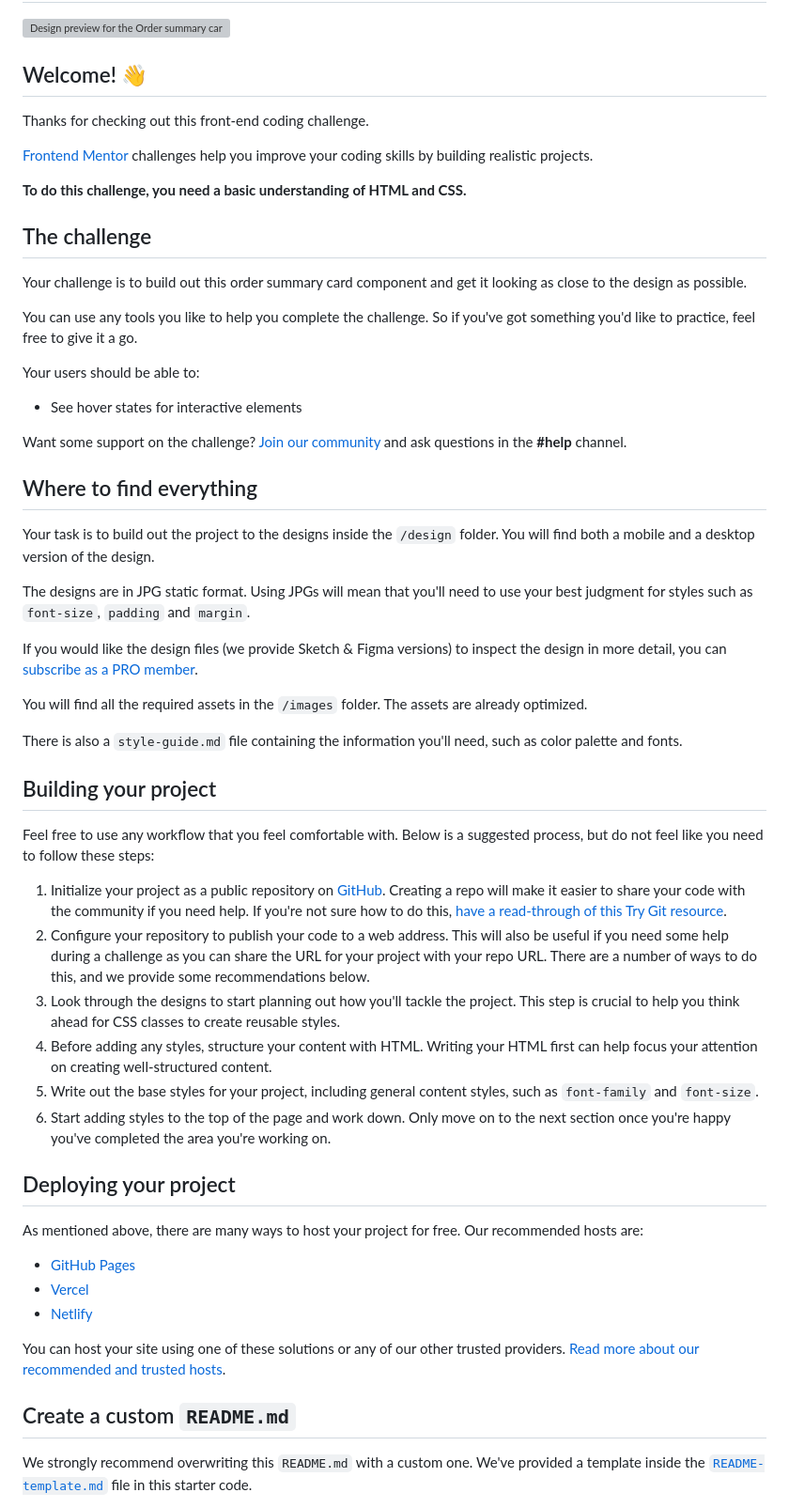
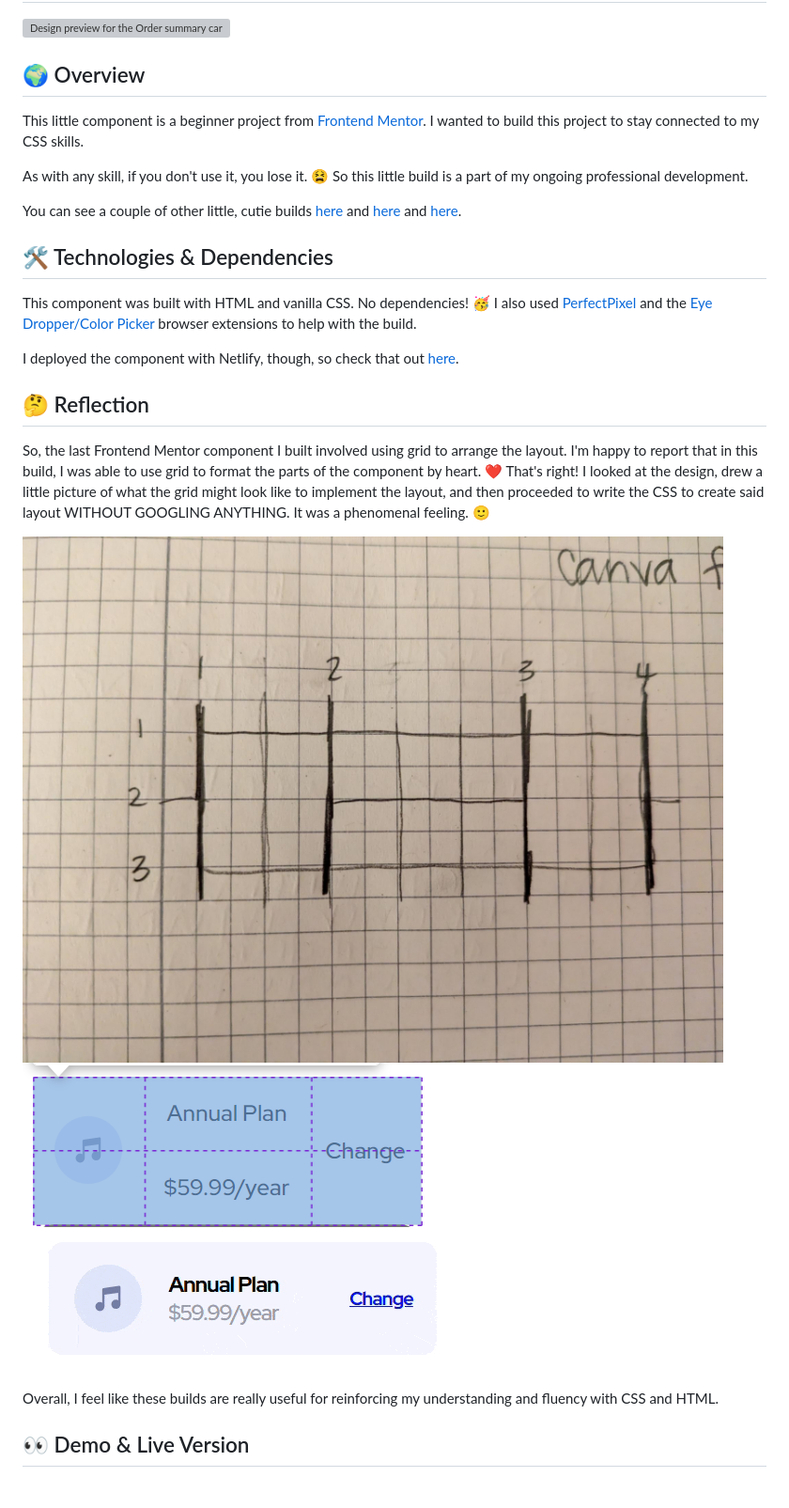
Before and after one commit to crwainstock/fe-mentor-order-summary, a Markdown page: README.md, the part around the change printed below. Shown: that part at 94% size. Drawn GitHub-style; pictures changed too: Screenshots/grid-compare.gif (added), Screenshots/grid-drawing.jpeg (added), Screenshots/simple-grid.png (added); blank space fills up the shorter version; grey boxes are pictures that could not be loaded.

```diff
--- a/README.md
+++ b/README.md
@@ -2,60 +2,29 @@
 
 ![Design preview for the Order summary card coding challenge](./design/desktop-preview.jpg)
 
-## Welcome! 👋
+## 🌍 Overview
 
-Thanks for checking out this front-end coding challenge.
+This little component is a beginner project from [Frontend Mentor](https://www.frontendmentor.io/challenges/order-summary-component-QlPmajDUj/hub). I wanted to build this project to stay connected to my CSS skills.
 
-[Frontend Mentor](https://www.frontendmentor.io) challenges help you improve your coding skills by building realistic projects.
+As with any skill, if you don't use it, you lose it. 😫 So this little build is a part of my ongoing professional development.
 
-**To do this challenge, you need a basic understanding of HTML and CSS.**
+You can see a couple of other little, cutie builds [here](https://github.com/crwainstock/fe-mentor-qr) and [here](https://github.com/crwainstock/fe-mentor-3-column-preview-card) and [here](https://github.com/crwainstock/fe-mentor-single-price-grid).
 
-## The challenge
+## 🛠️ Technologies & Dependencies
 
-Your challenge is to build out this order summary card component and get it looking as close to the design as possible.
+This component was built with HTML and vanilla CSS. No dependencies! 🥳 I also used [PerfectPixel](https://www.welldonecode.com/perfectpixel/) and the [Eye Dropper/Color Picker](https://eyedropper.org/) browser extensions to help with the build.
 
-You can use any tools you like to help you complete the challenge. So if you've got something you'd like to practice, feel free to give it a go.
+I deployed the component with Netlify, though, so check that out [here](https://silly-crostata-2328cf.netlify.app/).
 
-Your users should be able to:
+## 🤔 Reflection
 
-- See hover states for interactive elements
+So, the last Frontend Mentor component I built involved using grid to arrange the layout. I'm happy to report that in this build, I was able to use grid to format the parts of the component by heart. ❤️ That's right! I looked at the design, drew a little picture of what the grid might look like to implement the layout, and then proceeded to write the CSS to create said layout WITHOUT GOOGLING ANYTHING. It was a phenomenal feeling. 🙂
 
-Want some support on the challenge? [Join our community](https://www.frontendmentor.io/community) and ask questions in the **#help** channel.
+![grid drawing](./Screenshots/grid-drawing.jpeg)
+![simple-grid](./Screenshots/simple-grid.png)
+![grid-compare](./Screenshots/grid-compare.gif)
 
-## Where to find everything
+Overall, I feel like these builds are really useful for reinforcing my understanding and fluency with CSS and HTML.
 
-Your task is to build out the project to the designs inside the `/design` folder. You will find both a mobile and a desktop version of the design.
+## 👀 Demo & Live Version
 
-The designs are in JPG static format. Using JPGs will mean that you'll need to use your best judgment for styles such as `font-size`, `padding` and `margin`.
-
-If you would like the design files (we provide Sketch & Figma versions) to inspect the design in more detail, you can [subscribe as a PRO member](https://www.frontendmentor.io/pro).
-
-You will find all the required assets in the `/images` folder. The assets are already optimized.
-
-There is also a `style-guide.md` file containing the information you'll need, such as color palette and fonts.
-
-## Building your project
-
-Feel free to use any workflow that you feel comfortable with. Below is a suggested process, but do not feel like you need to follow these steps:
-
-1. Initialize your project as a public repository on [GitHub](https://github.com/). Creating a repo will make it easier to share your code with the community if you need help. If you're not sure how to do this, [have a read-through of this Try Git resource](https://try.github.io/).
-2. Configure your repository to publish your code to a web address. This will also be useful if you need some help during a challenge as you can share the URL for your project with your repo URL. There are a number of ways to do this, and we provide some recommendations below.
-3. Look through the designs to start planning out how you'll tackle the project. This step is crucial to help you think ahead for CSS classes to create reusable styles.
-4. Before adding any styles, structure your content with HTML. Writing your HTML first can help focus your attention on creating well-structured content.
-5. Write out the base styles for your project, including general content styles, such as `font-family` and `font-size`.
-6. Start adding styles to the top of the page and work down. Only move on to the next section once you're happy you've completed the area you're working on.
-
-## Deploying your project
-
-As mentioned above, there are many ways to host your project for free. Our recommended hosts are:
-
-- [GitHub Pages](https://pages.github.com/)
-- [Vercel](https://vercel.com/)
-- [Netlify](https://www.netlify.com/)
-
-You can host your site using one of these solutions or any of our other trusted providers. [Read more about our recommended and trusted hosts](https://medium.com/frontend-mentor/frontend-mentor-trusted-hosting-providers-bf000dfebe).
-
-## Create a custom `README.md`
-
-We strongly recommend overwriting this `README.md` with a custom one. We've provided a template inside the [`README-template.md`](./README-template.md) file in this starter code.
-
```
Also changed, not shown: other parts of README.md (+1 -30 lines).
